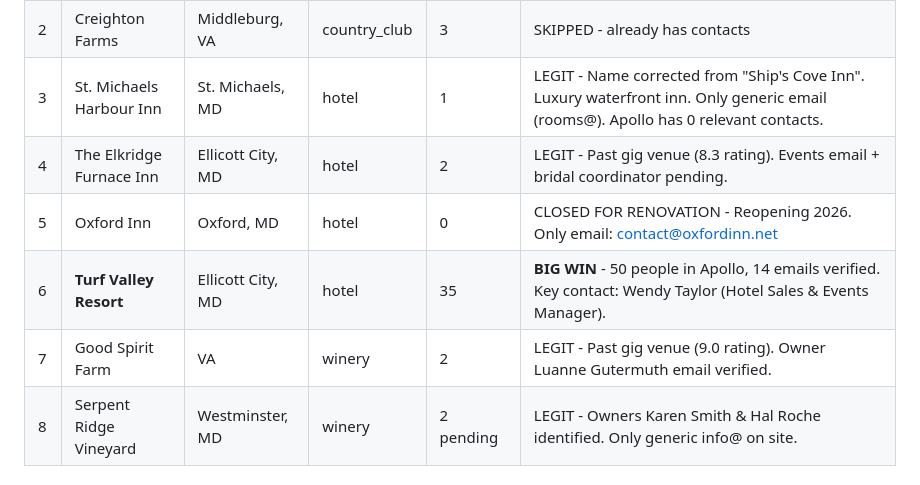
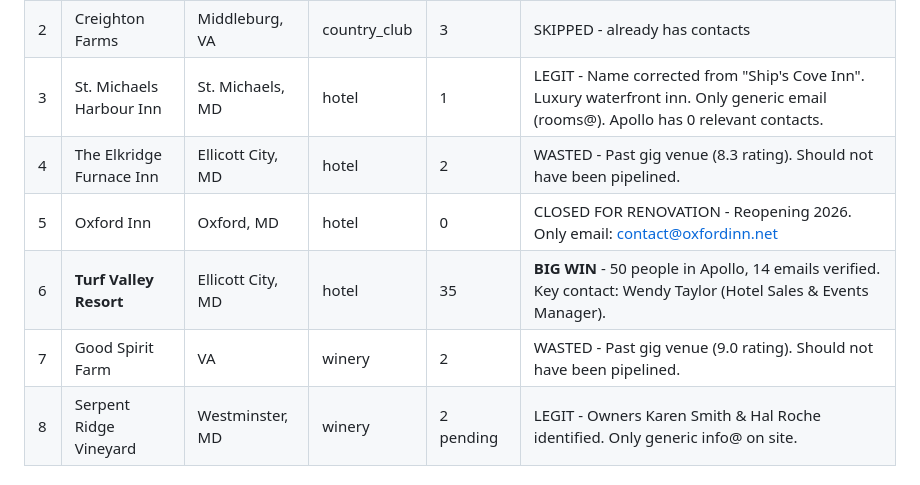
Before and after one commit to atdi1029-byte/gig-outreach, a Markdown page: pipeline-report-2026-07-08.md, the part around one of its changes. Drawn GitHub-style.

```diff
--- a/pipeline-report-2026-07-08.md
+++ b/pipeline-report-2026-07-08.md
@@ -36,10 +36,10 @@
 | 1 | **Ferry Point Yacht Club** | Trappe, MD | marina | 0 | **JUNK** - Actually a marina (Atlantic Marinas), not a yacht club. Flagged closed. |
 | 2 | Creighton Farms | Middleburg, VA | country_club | 3 | SKIPPED - already has contacts |
 | 3 | St. Michaels Harbour Inn | St. Michaels, MD | hotel | 1 | LEGIT - Name corrected from "Ship's Cove Inn". Luxury waterfront inn. Only generic email (rooms@). Apollo has 0 relevant contacts. |
-| 4 | The Elkridge Furnace Inn | Ellicott City, MD | hotel | 2 | LEGIT - Past gig venue (8.3 rating). Events email + bridal coordinator pending. |
+| 4 | The Elkridge Furnace Inn | Ellicott City, MD | hotel | 2 | WASTED - Past gig venue (8.3 rating). Should not have been pipelined. |
 | 5 | Oxford Inn | Oxford, MD | hotel | 0 | CLOSED FOR RENOVATION - Reopening 2026. Only email: contact@oxfordinn.net |
 | 6 | **Turf Valley Resort** | Ellicott City, MD | hotel | 35 | **BIG WIN** - 50 people in Apollo, 14 emails verified. Key contact: Wendy Taylor (Hotel Sales & Events Manager). |
-| 7 | Good Spirit Farm | VA | winery | 2 | LEGIT - Past gig venue (9.0 rating). Owner Luanne Gutermuth email verified. |
+| 7 | Good Spirit Farm | VA | winery | 2 | WASTED - Past gig venue (9.0 rating). Should not have been pipelined. |
 | 8 | Serpent Ridge Vineyard | Westminster, MD | winery | 2 pending | LEGIT - Owners Karen Smith & Hal Roche identified. Only generic info@ on site. |
 
 ### Batch 3: Wineries & Event Venues
```
Also changed, not shown: other parts of pipeline-report-2026-07-08.md (+13 -13 lines).
